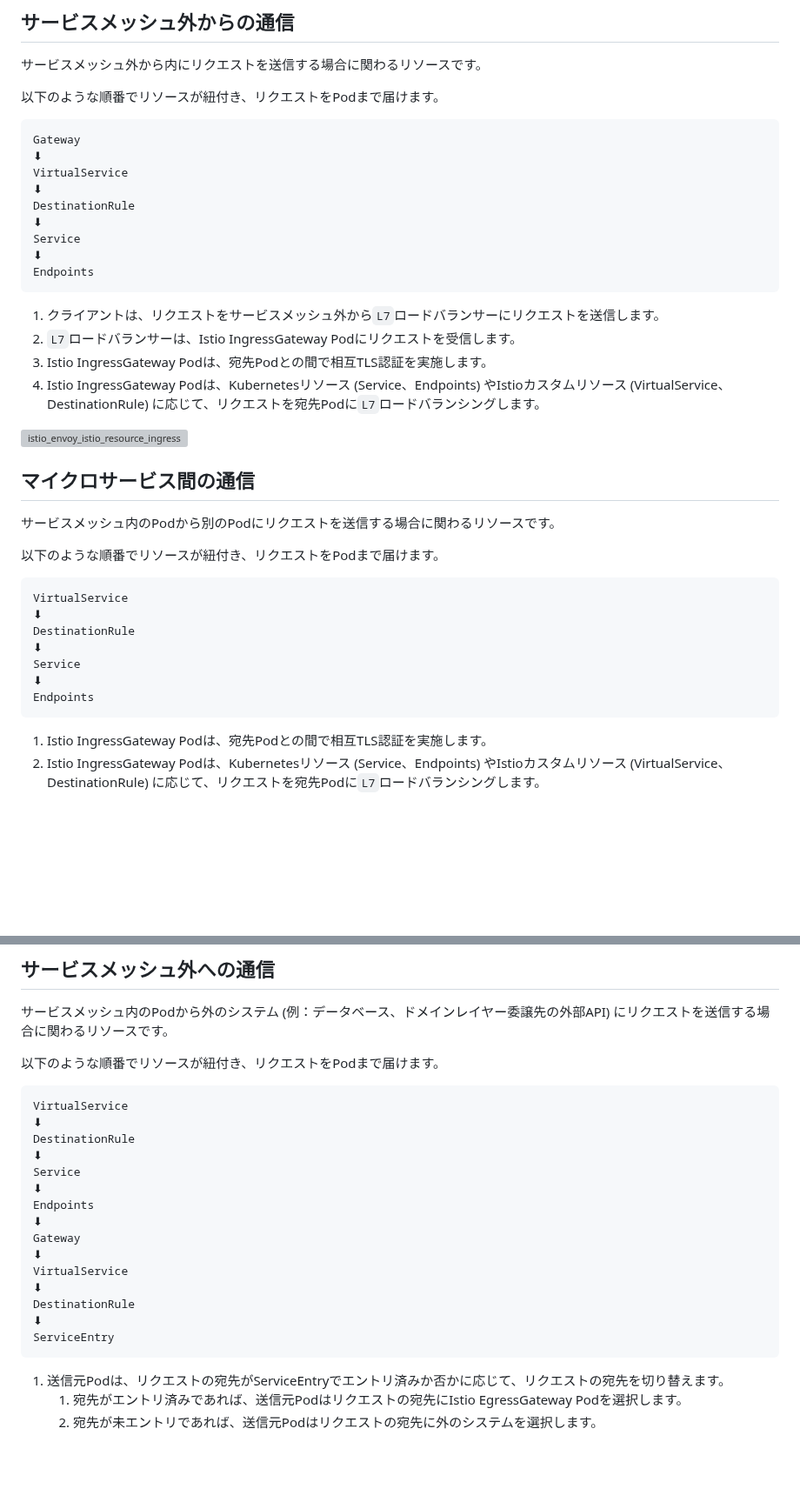
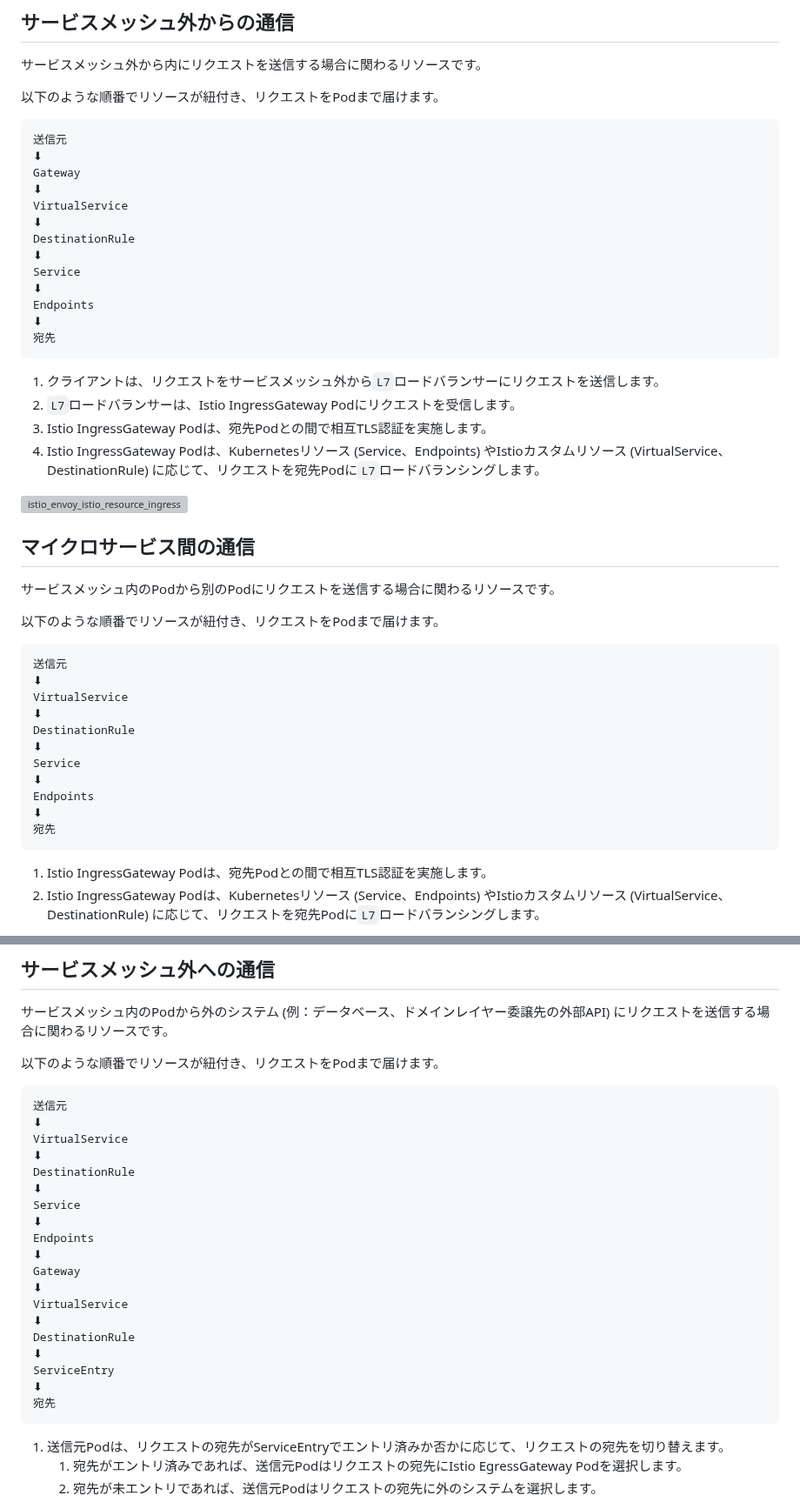
Before and after one commit to hiroki-it/hatenablog, a Markdown page: dist/draft/【Istio⛵️】IstioによるEnvoyの抽象化.md, 2 parts joined by grey strips. Shown at 87% size. Rendered like a GitHub page; blank space fills up the shorter version; grey boxes are pictures that could not be loaded.

Commit message:
update 記事を更新した。

````diff
--- a/dist/draft/【Istio⛵️】IstioによるEnvoyの抽象化.md
+++ b/dist/draft/【Istio⛵️】IstioによるEnvoyの抽象化.md
@@ -63,6 +63,8 @@ Istioは、KubernetesリソースやIstioカスタムリソースの設定に応
 以下のような順番でリソースが紐付き、リクエストをPodまで届けます。
 
 ```
+送信元
+⬇︎
 Gateway
 ⬇︎
 VirtualService
@@ -72,6 +74,8 @@ DestinationRule
 Service
 ⬇︎
 Endpoints
+⬇︎
+宛先
 ```
 
 1. クライアントは、リクエストをサービスメッシュ外から`L7`ロードバランサーにリクエストを送信します。
@@ -88,6 +92,8 @@ Endpoints
 以下のような順番でリソースが紐付き、リクエストをPodまで届けます。
 
 ```
+送信元
+⬇︎
 VirtualService
 ⬇︎
 DestinationRule
@@ -95,6 +101,8 @@ DestinationRule
 Service
 ⬇︎
 Endpoints
+⬇︎
+宛先
 ```
 
 1. Istio IngressGateway Podは、宛先Podとの間で相互TLS認証を実施します。
@@ -111,6 +119,8 @@ Endpoints
 以下のような順番でリソースが紐付き、リクエストをPodまで届けます。
 
 ```
+送信元
+⬇︎
 VirtualService
 ⬇︎
 DestinationRule
@@ -126,6 +136,8 @@ VirtualService
 DestinationRule
 ⬇︎
 ServiceEntry
+⬇︎
+宛先
 ```
 
 1. 送信元Podは、リクエストの宛先がServiceEntryでエントリ済みか否かに応じて、リクエストの宛先を切り替えます。
````
